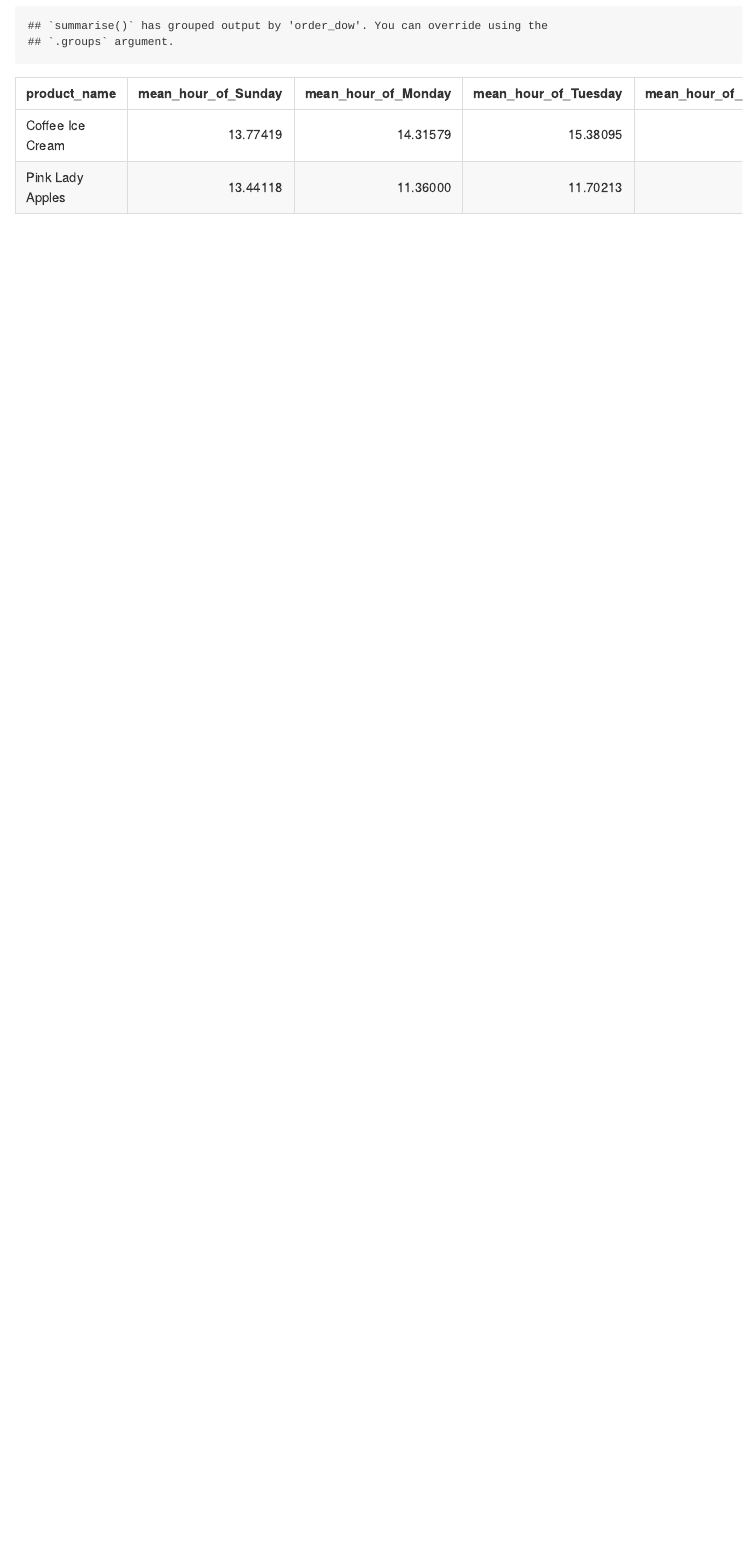
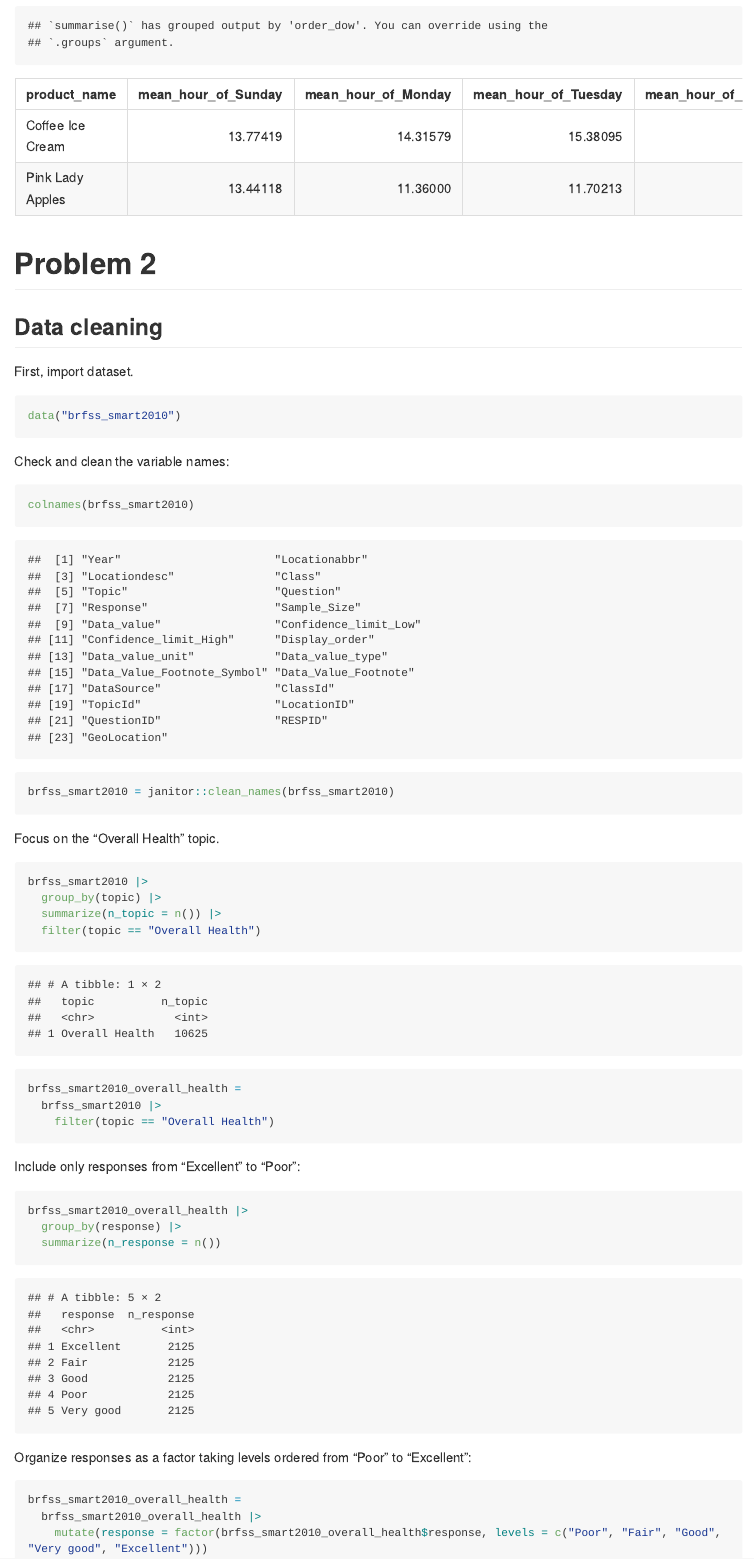
Before and after one commit to lz2951/p8105_hw3_lz2951, an R Markdown document (p8105_hw3_lz2951.Rmd): the page in a window 1100 px wide, from 3660 px down before the commit and from 3940 px down after it, so that both start at the same text. The pictures show the output file p8105_hw3_lz2951.md that the author committed with the source, drawn offline in the style of GitHub; long lines of code are wrapped.

Commit message:
Data cleaning for problem 2.

````diff
--- a/p8105_hw3_lz2951.Rmd
+++ b/p8105_hw3_lz2951.Rmd
@@ -88,3 +99,49 @@ instacart |>
   ) |>
   knitr::kable()
 ```
+
+# Problem 2
+
+## Data cleaning
+
+First, import dataset.
+
+```{r}
+data("brfss_smart2010")
+```
+
+Check and clean the variable names:
+
+```{r}
+colnames(brfss_smart2010)
+brfss_smart2010 = janitor::clean_names(brfss_smart2010)
+```
+
+Focus on the "Overall Health" topic.
+
+```{r}
+brfss_smart2010 |>
+  group_by(topic) |>
+  summarize(n_topic = n()) |>
+  filter(topic == "Overall Health")
+
+brfss_smart2010_overall_health =
+  brfss_smart2010 |>
+    filter(topic == "Overall Health")
+```
+
+Include only responses from "Excellent" to "Poor":
+
+```{r}
+brfss_smart2010_overall_health |>
+  group_by(response) |>
+  summarize(n_response = n())
+```
+
+Organize responses as a factor taking levels ordered from "Poor" to "Excellent":
+
+```{r}
+brfss_smart2010_overall_health =
+  brfss_smart2010_overall_health |>
+    mutate(response = factor(brfss_smart2010_overall_health$response, levels = c("Poor", "Fair", "Good", "Very good", "Excellent")))
+```
````
Also changed, not shown: p8105_hw3_lz2951.md, p8105_hw3_lz2951_files/figure-gfm/unnamed-chunk-5-1.png (added), p8105_hw3_lz2951.Rmd (11 more changed lines).
